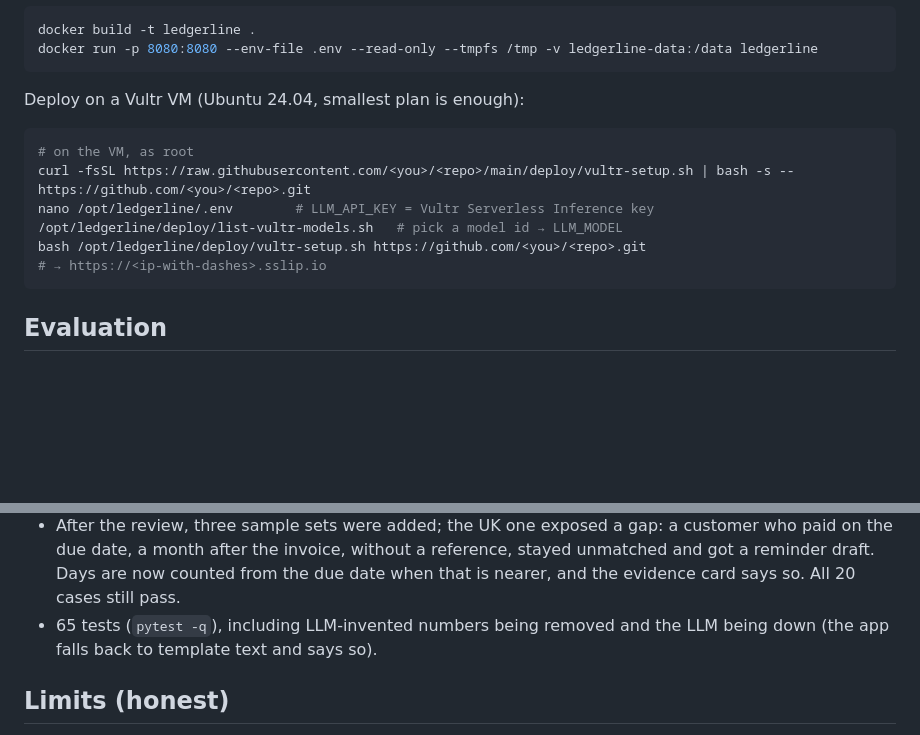
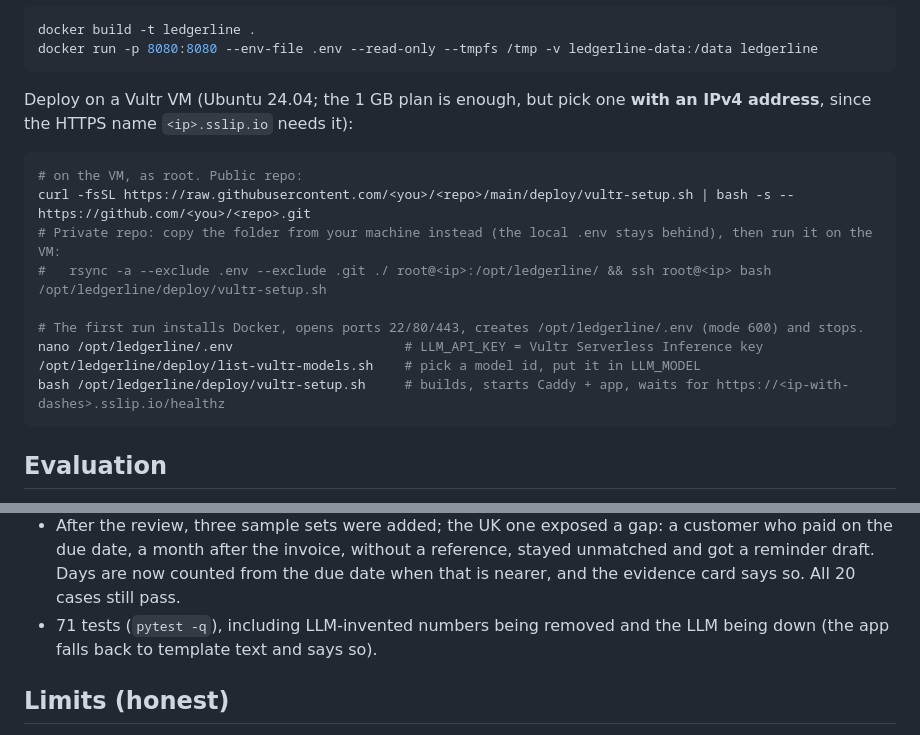
Before and after one commit to dormkim/ledgerline, a Markdown page: README.md, 2 parts joined by grey strips. Rendered like a GitHub page; blank space fills up the shorter version.

````diff
--- a/README.md
+++ b/README.md
@@ -101,15 +116,19 @@ docker build -t ledgerline .
 docker run -p 8080:8080 --env-file .env --read-only --tmpfs /tmp -v ledgerline-data:/data ledgerline
 ```
 
-Deploy on a Vultr VM (Ubuntu 24.04, smallest plan is enough):
+Deploy on a Vultr VM (Ubuntu 24.04; the 1 GB plan is enough, but pick one **with an IPv4 address**, since the
+HTTPS name `<ip>.sslip.io` needs it):
 
 ```bash
-# on the VM, as root
+# on the VM, as root. Public repo:
 curl -fsSL https://raw.githubusercontent.com/<you>/<repo>/main/deploy/vultr-setup.sh | bash -s -- https://github.com/<you>/<repo>.git
-nano /opt/ledgerline/.env        # LLM_API_KEY = Vultr Serverless Inference key
-/opt/ledgerline/deploy/list-vultr-models.sh   # pick a model id → LLM_MODEL
-bash /opt/ledgerline/deploy/vultr-setup.sh https://github.com/<you>/<repo>.git
-# → https://<ip-with-dashes>.sslip.io
+# Private repo: copy the folder from your machine instead (the local .env stays behind), then run it on the VM:
+#   rsync -a --exclude .env --exclude .git ./ root@<ip>:/opt/ledgerline/ && ssh root@<ip> bash /opt/ledgerline/deploy/vultr-setup.sh
+
+# The first run installs Docker, opens ports 22/80/443, creates /opt/ledgerline/.env (mode 600) and stops.
+nano /opt/ledgerline/.env                      # LLM_API_KEY = Vultr Serverless Inference key
+/opt/ledgerline/deploy/list-vultr-models.sh    # pick a model id, put it in LLM_MODEL
+bash /opt/ledgerline/deploy/vultr-setup.sh     # builds, starts Caddy + app, waits for https://<ip-with-dashes>.sslip.io/healthz
 ```
 
 ## Evaluation
@@ -127,7 +146,7 @@ undecidable dates, meaningless headers and unreadable rows.
 - After the review, three sample sets were added; the UK one exposed a gap: a customer who paid on the due
   date, a month after the invoice, without a reference, stayed unmatched and got a reminder draft. Days are
   now counted from the due date when that is nearer, and the evidence card says so. All 20 cases still pass.
-- 65 tests (`pytest -q`), including LLM-invented numbers being removed and the LLM being down (the app falls
+- 71 tests (`pytest -q`), including LLM-invented numbers being removed and the LLM being down (the app falls
   back to template text and says so).
 
 ## Limits (honest)
````
Also changed, not shown: other parts of README.md (+32 -17 lines), docs/demo_script.md (+5 -0 lines), docs/review_1106_evening.md (added, +65 -0 lines), docs/submit_checklist.md (+22 -6 lines), docs/img/shot_question.png, 2 other files.
